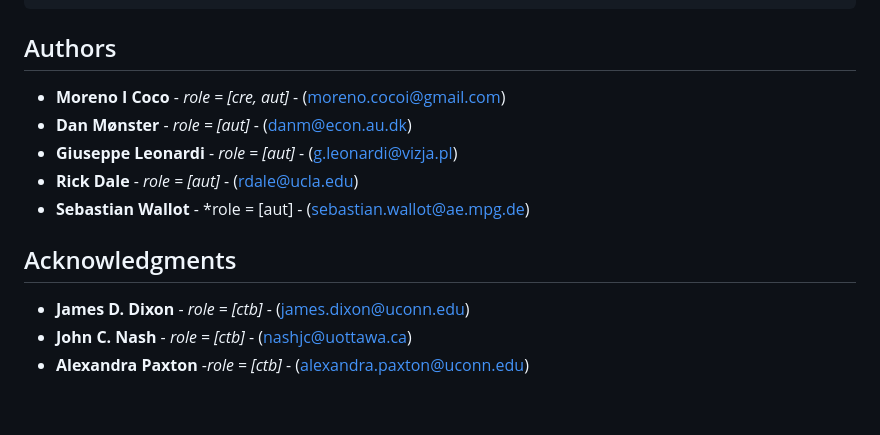
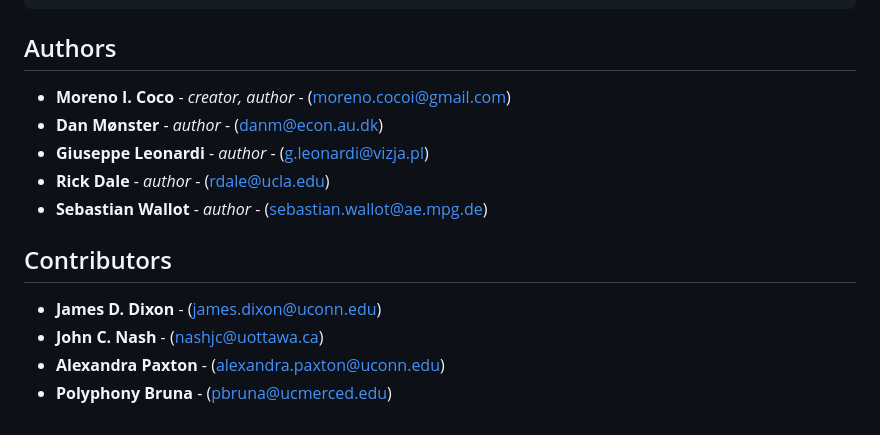
Before and after one commit to morenococo/crqa, a Markdown page: README.md, the part around the change. Rendered like a GitHub page.

Commit message:
Update authors list in README: add Polyphony Bruna, fix formatting

```diff
--- a/README.md
+++ b/README.md
@@ -132,14 +132,15 @@ print(results)
 
 ## Authors
 
-* **Moreno I Coco** - *role = [cre, aut]* - (moreno.cocoi@gmail.com)
-* **Dan Mønster** - *role = [aut]* - (danm@econ.au.dk)
-* **Giuseppe Leonardi** - *role = [aut]* - (g.leonardi@vizja.pl)
-* **Rick Dale** - *role = [aut]* - (rdale@ucla.edu)
-* **Sebastian Wallot** - *role = [aut] - (sebastian.wallot@ae.mpg.de)
+* **Moreno I. Coco** - *creator, author* - (moreno.cocoi@gmail.com)
+* **Dan Mønster** - *author* - (danm@econ.au.dk)
+* **Giuseppe Leonardi** - *author* - (g.leonardi@vizja.pl)
+* **Rick Dale** - *author* - (rdale@ucla.edu)
+* **Sebastian Wallot** - *author* - (sebastian.wallot@ae.mpg.de)
 
-## Acknowledgments
+## Contributors
 
-* **James D. Dixon** - *role = [ctb]* - (james.dixon@uconn.edu)
-* **John  C. Nash** - *role = [ctb]* -  (nashjc@uottawa.ca)
-* **Alexandra Paxton** -*role = [ctb]* - (alexandra.paxton@uconn.edu)
+* **James D. Dixon** - (james.dixon@uconn.edu)
+* **John C. Nash** - (nashjc@uottawa.ca)
+* **Alexandra Paxton** - (alexandra.paxton@uconn.edu)
+* **Polyphony Bruna** - (pbruna@ucmerced.edu)
```
